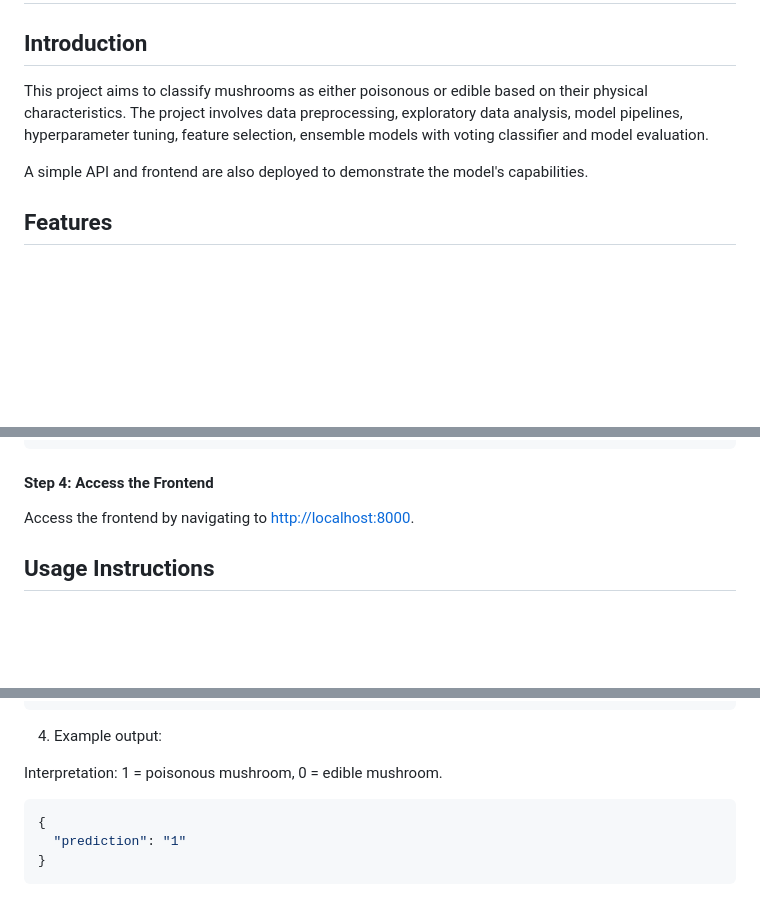
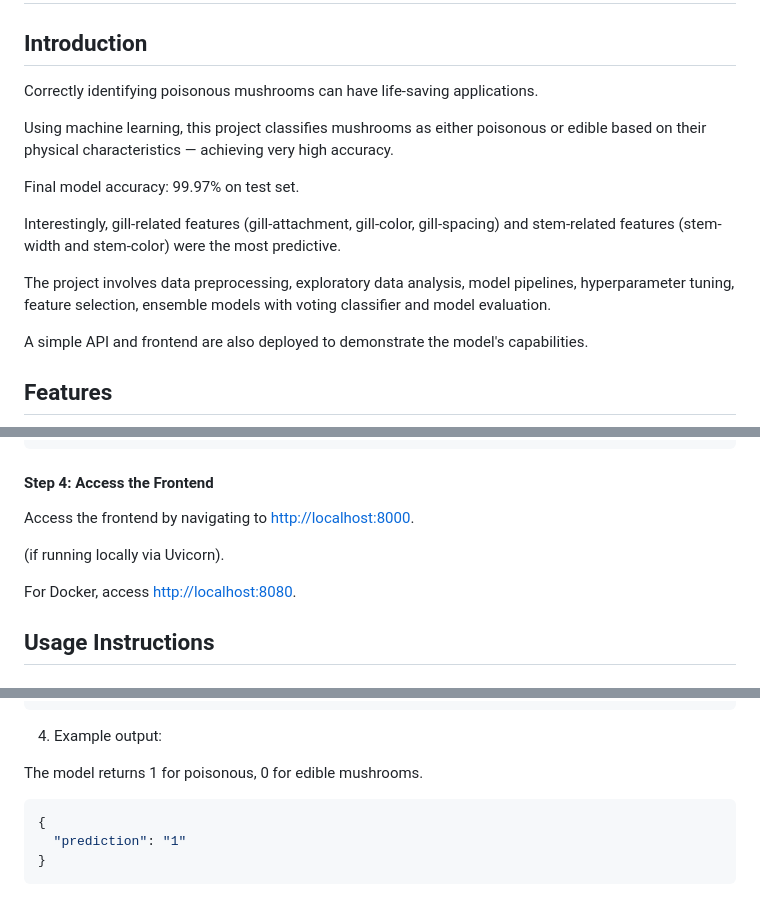
Before and after one commit to huaxel/mushroom-ai, a Markdown page: README.md, 3 parts joined by grey strips. GitHub-like rendering; blank space fills up the shorter version.

Commit message:
clarifications on usage

````diff
--- a/README.md
+++ b/README.md
@@ -2,7 +2,15 @@
 
 ## Introduction
 
-This project aims to classify mushrooms as either poisonous or edible based on their physical characteristics. The project involves data preprocessing, exploratory data analysis, model pipelines, hyperparameter tuning, feature selection, ensemble models with voting classifier and model evaluation.
+Correctly identifying poisonous mushrooms can have life-saving applications.
+
+Using machine learning, this project classifies mushrooms as either poisonous or edible based on their physical characteristics — achieving very high accuracy.
+
+Final model accuracy: 99.97% on test set.
+
+Interestingly, gill-related features (gill-attachment, gill-color, gill-spacing) and stem-related features (stem-width and stem-color) were the most predictive.
+
+The project involves data preprocessing, exploratory data analysis, model pipelines, hyperparameter tuning, feature selection, ensemble models with voting classifier and model evaluation.
 
 A simple API and frontend are also deployed to demonstrate the model's capabilities.
 
@@ -105,6 +113,10 @@ uvicorn api.app:app --reload
 
 Access the frontend by navigating to [http://localhost:8000](http://localhost:8000).
 
+(if running locally via Uvicorn).
+
+For Docker, access  [http://localhost:8080](http://localhost:8080).
+
 ## Usage Instructions
 
 ### Using the API
@@ -135,7 +147,7 @@ Access the frontend by navigating to [http://localhost:8000](http://localhost:80
 
 4. Example output:
 
-Interpretation: 1 = poisonous mushroom, 0 = edible mushroom.
+The model returns 1 for poisonous, 0 for edible mushrooms.
 
 ```json
 {
````
Also changed, not shown: other parts of README.md (+2 -0 lines).
